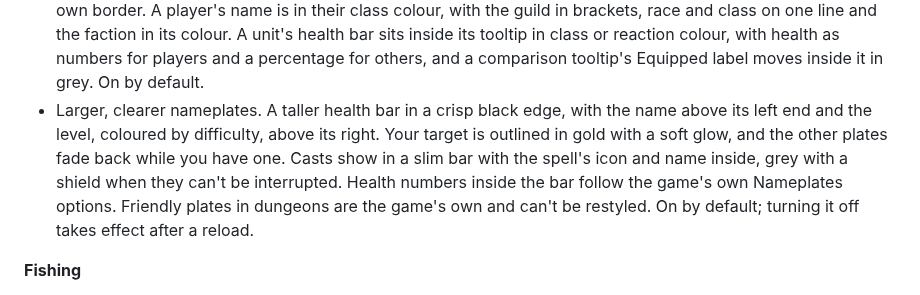
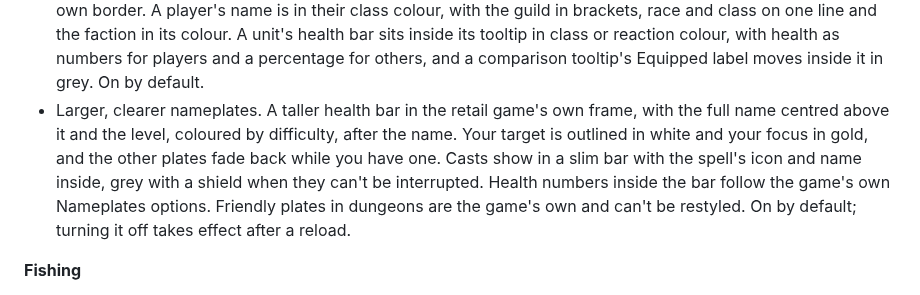
Before and after one commit to cjber/tweaks-forever, a Markdown page: README.md, the part around one of its changes. GitHub-like rendering.

```diff
--- a/README.md
+++ b/README.md
@@ -84,7 +84,7 @@ When another addon already does one of these jobs, that feature is greyed out an
 - Explain campsite benefits. Hovering a camp feature (a Camp Tent, Mana Well, Anvil and the rest) shows exactly what sitting nearby gives you, such as "Stamina increased by 56 for 1 Hr", and whether you have it now, with the time left. Hovering a campfire lists every benefit a camp can give: the ones you have in green with their time left, the rest in grey. Your Campfire Nearby buff adds the benefits you have and which way the campfire is, once you have lit it or sat by it; your Camp Benefits buff adds the ones you haven't gained yet.
 - Show future spells in the spellbook. Each tab ends with the spells you haven't learned yet under a Future Spells heading, greyed out as the retail spellbook shows them: the ones your trainer can teach you now glow and say "See your trainer", the rest name their level, and the tooltip gives the cost. Only each spell's next rank shows. The server leaves unlearned spells out of the spellbook, so the list comes from your class trainer, remembered per character each time you visit.
 - Modern tooltips: a thin grey border with rounded corners in place of the beige one, over a neutral charcoal that keeps the text crisp over any scenery. Tooltip style switches to the retail game's navy, or keeps the game's own border. A player's name is in their class colour, with the guild in brackets, race and class on one line and the faction in its colour. A unit's health bar sits inside its tooltip in class or reaction colour, with health as numbers for players and a percentage for others, and a comparison tooltip's Equipped label moves inside it in grey. On by default.
-- Larger, clearer nameplates. A taller health bar in a crisp black edge, with the name above its left end and the level, coloured by difficulty, above its right. Your target is outlined in gold with a soft glow, and the other plates fade back while you have one. Casts show in a slim bar with the spell's icon and name inside, grey with a shield when they can't be interrupted. Health numbers inside the bar follow the game's own Nameplates options. Friendly plates in dungeons are the game's own and can't be restyled. On by default; turning it off takes effect after a reload.
+- Larger, clearer nameplates. A taller health bar in the retail game's own frame, with the full name centred above it and the level, coloured by difficulty, after the name. Your target is outlined in white and your focus in gold, and the other plates fade back while you have one. Casts show in a slim bar with the spell's icon and name inside, grey with a shield when they can't be interrupted. Health numbers inside the bar follow the game's own Nameplates options. Friendly plates in dungeons are the game's own and can't be restyled. On by default; turning it off takes effect after a reload.
 
 **Fishing**
 - Double right-click the world with a fishing pole equipped to cast Fishing. Not in combat or while mounted.
```
Also changed, not shown: other parts of README.md (+1 -1 lines), CHANGELOG.md (+1 -1 lines), docs/curseforge.md (+1 -1 lines), docs/screenshots/nameplates.png, 6 other files.
